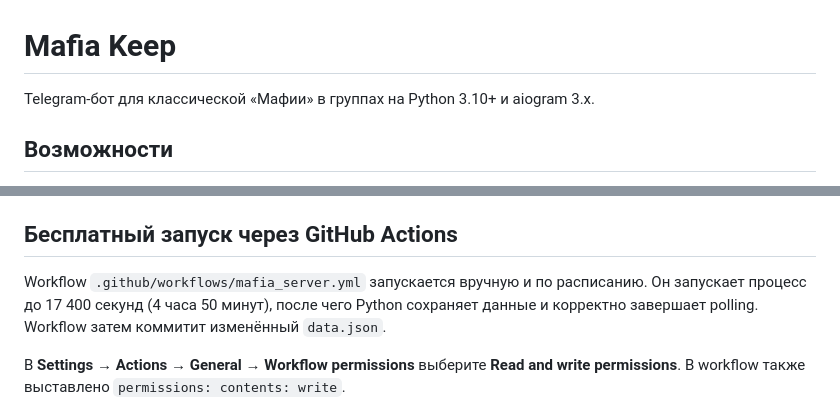
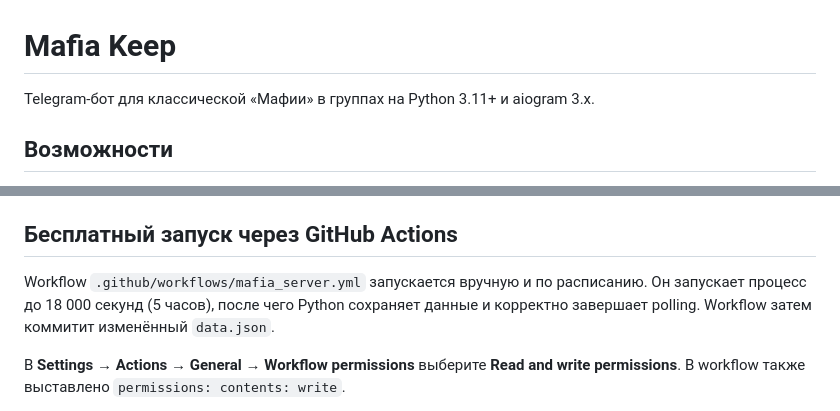
Before and after one commit to awesome371828/mafiatg, a Markdown page: README.md, 2 parts joined by grey strips. GitHub-like rendering.

Commit message:
Document five-hour Mafia Keep runner

```diff
--- a/README.md
+++ b/README.md
@@ -1,6 +1,6 @@
 # Mafia Keep
 
-Telegram-бот для классической «Мафии» в группах на Python 3.10+ и aiogram 3.x.
+Telegram-бот для классической «Мафии» в группах на Python 3.11+ и aiogram 3.x.
 
 ## Возможности
 
@@ -34,7 +34,7 @@ Telegram-бот для классической «Мафии» в группах
 
 ## Бесплатный запуск через GitHub Actions
 
-Workflow `.github/workflows/mafia_server.yml` запускается вручную и по расписанию. Он запускает процесс до 17 400 секунд (4 часа 50 минут), после чего Python сохраняет данные и корректно завершает polling. Workflow затем коммитит изменённый `data.json`.
+Workflow `.github/workflows/mafia_server.yml` запускается вручную и по расписанию. Он запускает процесс до 18 000 секунд (5 часов), после чего Python сохраняет данные и корректно завершает polling. Workflow затем коммитит изменённый `data.json`.
 
 В **Settings → Actions → General → Workflow permissions** выберите **Read and write permissions**. В workflow также выставлено `permissions: contents: write`.
 
```
